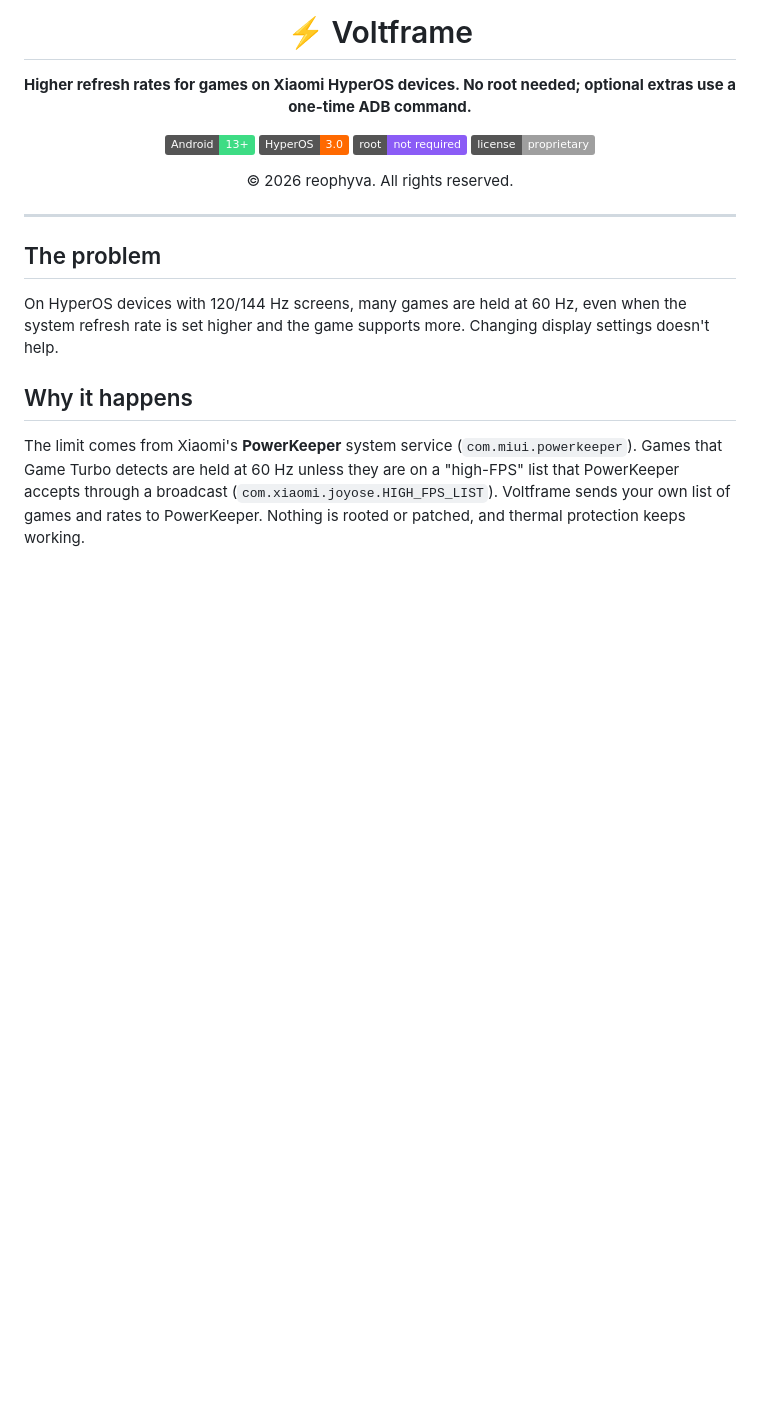
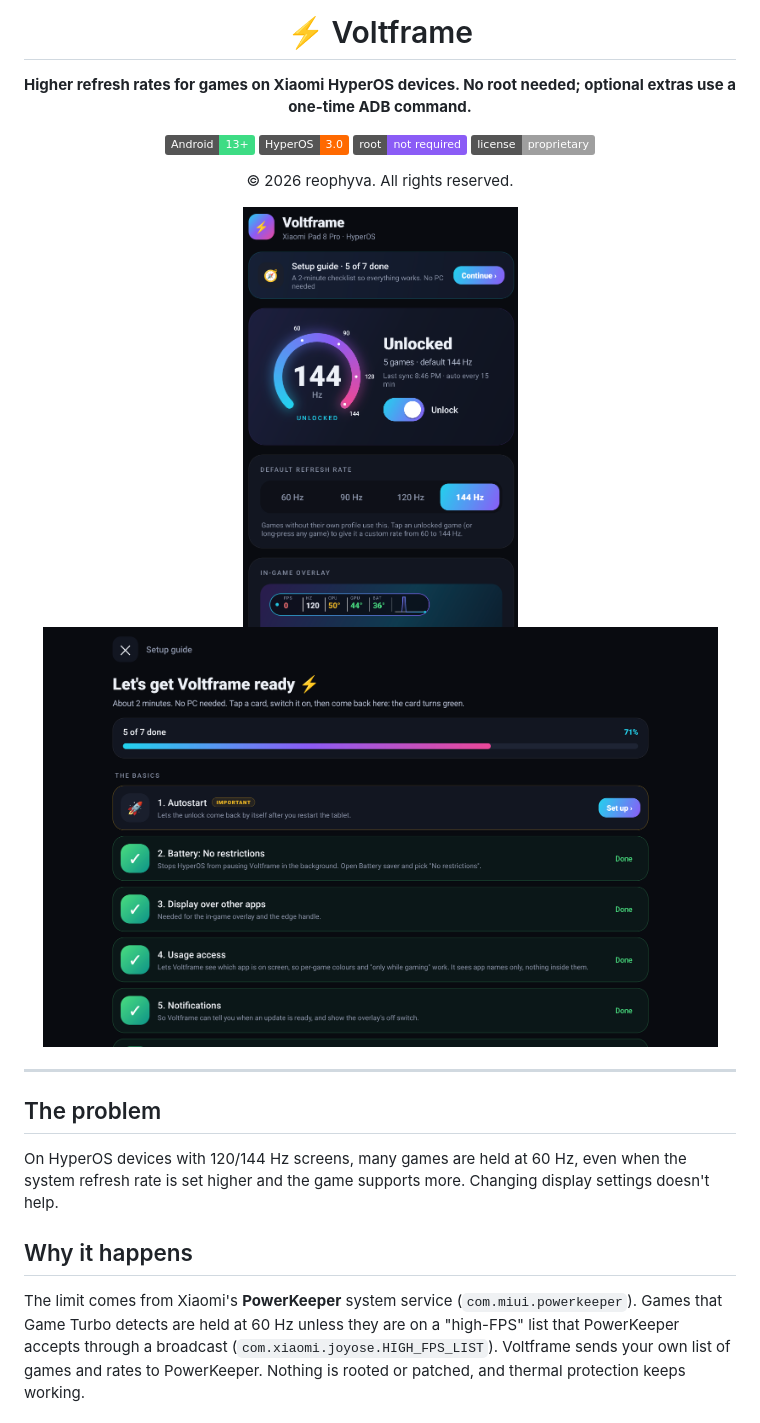
Before and after one commit to reophyva/hyperos-fps-unlocker, a Markdown page: README.md, the part around the change. GitHub-like rendering; pictures changed too: docs/screenshot-main.png (added), docs/screenshot-setup.png (added); badges without logos; blank space fills up the shorter version.

Commit message:
Add screenshots without game logos
Co-Authored-By: Claude Opus 5.5 <noreply@anthropic.com>
Claude-Session: https://claude.ai/code/session_01QyACd7s8yn14RgEWiveMoi

```diff
--- a/README.md
+++ b/README.md
@@ -11,6 +11,9 @@ optional extras use a one-time ADB command.**
 ![License](https://img.shields.io/badge/license-proprietary-lightgrey)
 
 © 2026 reophyva. All rights reserved.
+
+<img src="docs/screenshot-main.png" alt="Voltframe main screen: refresh-rate dial and settings" height="420">
+<img src="docs/screenshot-setup.png" alt="Voltframe setup guide checklist" height="420">
 
 </div>
 
```
